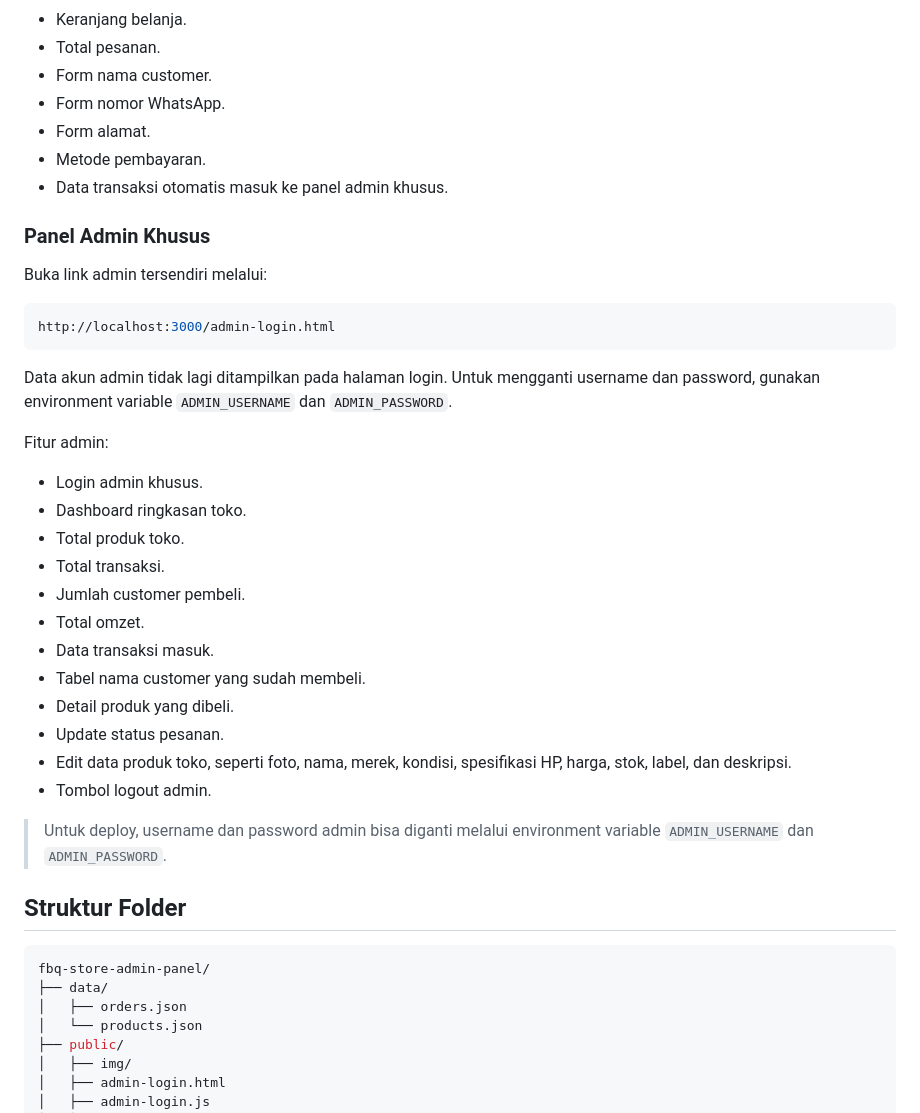
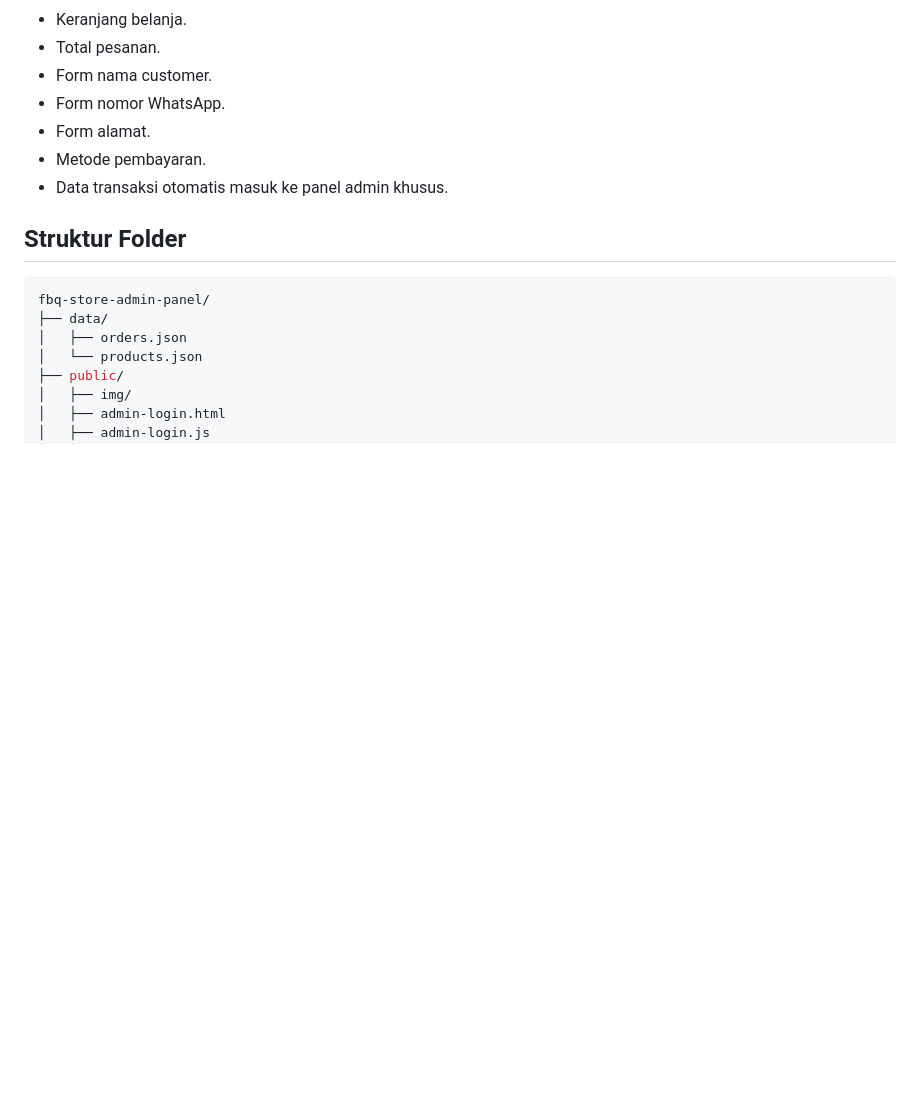
Before and after one commit to qodhilkhusain-lab/FBQ-STORE, a Markdown page: README.md, the part around one of its changes. Drawn GitHub-style; blank space fills up the shorter version.

````diff
--- a/README.md
+++ b/README.md
@@ -61,33 +87,6 @@ Admin sekarang dibuat melalui **panel admin khusus**. Link admin tidak ditampilk
 - Metode pembayaran.
 - Data transaksi otomatis masuk ke panel admin khusus.
 
-### Panel Admin Khusus
-
-Buka link admin tersendiri melalui:
-
-```bash
-http://localhost:3000/admin-login.html
-```
-
-Data akun admin tidak lagi ditampilkan pada halaman login. Untuk mengganti username dan password, gunakan environment variable `ADMIN_USERNAME` dan `ADMIN_PASSWORD`.
-
-Fitur admin:
-
-- Login admin khusus.
-- Dashboard ringkasan toko.
-- Total produk toko.
-- Total transaksi.
-- Jumlah customer pembeli.
-- Total omzet.
-- Data transaksi masuk.
-- Tabel nama customer yang sudah membeli.
-- Detail produk yang dibeli.
-- Update status pesanan.
-- Edit data produk toko, seperti foto, nama, merek, kondisi, spesifikasi HP, harga, stok, label, dan deskripsi.
-- Tombol logout admin.
-
-> Untuk deploy, username dan password admin bisa diganti melalui environment variable `ADMIN_USERNAME` dan `ADMIN_PASSWORD`.
-
 ## Struktur Folder
 
 ```bash
````
Also changed, not shown: other parts of README.md (+35 -69 lines).
